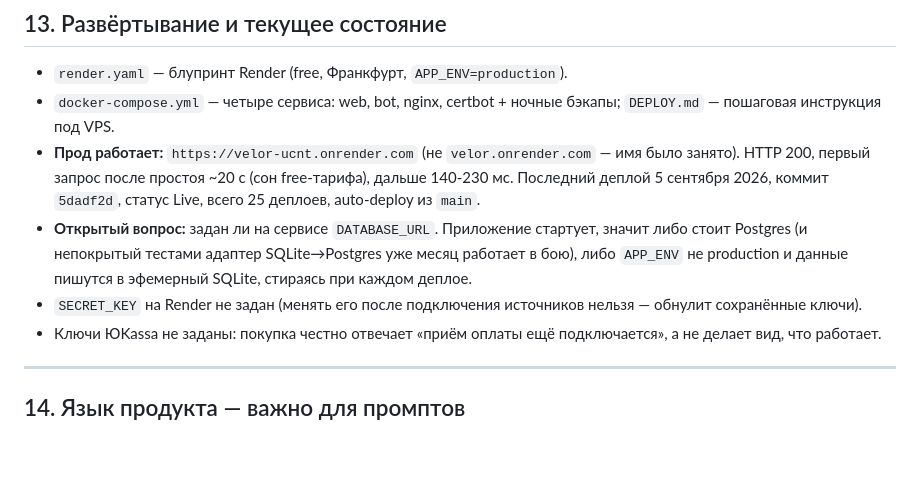
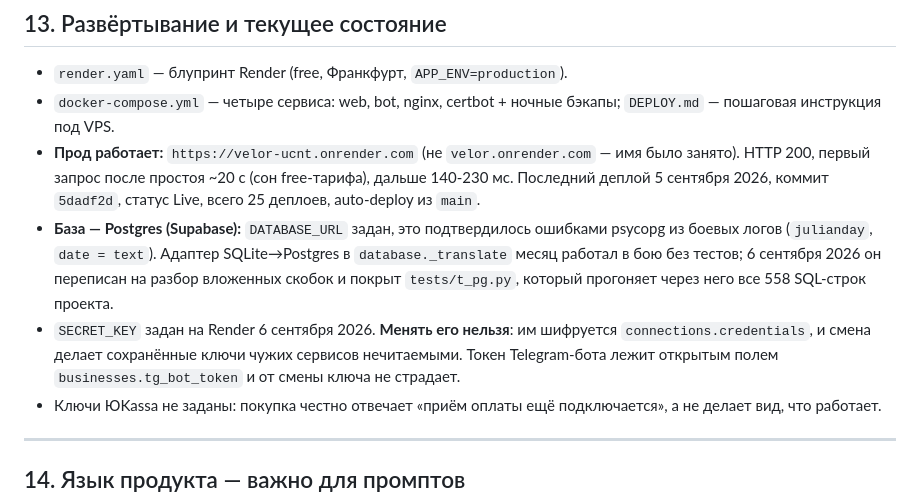
Before and after one commit to xd0mex12-art/VELOR, a Markdown page: VELOR_ПОЛНАЯ_ХАРАКТЕРИСТИКА.md, the part around the change. GitHub-like rendering; blank space fills up the shorter version.

Commit message:
Характеристика больше не врёт про базу и ключ шифрования
Два факта в разделе «Развёртывание» устарели: открытый вопрос про
DATABASE_URL закрыт боевыми логами (Postgres), SECRET_KEY задан.
Документ читает другая модель как источник правды — устаревшая
строка здесь дороже, чем в коде.

Co-Authored-By: Claude Opus 5 <noreply@anthropic.com>

```diff
--- a/VELOR_ПОЛНАЯ_ХАРАКТЕРИСТИКА.md
+++ b/VELOR_ПОЛНАЯ_ХАРАКТЕРИСТИКА.md
@@ -350,12 +350,15 @@ Telegram и ИИ-провайдер** — остальное честный ск
   имя было занято). HTTP 200, первый запрос после простоя ~20 с (сон free-тарифа),
   дальше 140-230 мс. Последний деплой 5 сентября 2026, коммит `5dadf2d`, статус Live,
   всего 25 деплоев, auto-deploy из `main`.
-- **Открытый вопрос:** задан ли на сервисе `DATABASE_URL`. Приложение стартует,
-  значит либо стоит Postgres (и непокрытый тестами адаптер SQLite→Postgres уже
-  месяц работает в бою), либо `APP_ENV` не production и данные пишутся в
-  эфемерный SQLite, стираясь при каждом деплое.
-- `SECRET_KEY` на Render не задан (менять его после подключения источников
-  нельзя — обнулит сохранённые ключи).
+- **База — Postgres (Supabase):** `DATABASE_URL` задан, это подтвердилось
+  ошибками psycopg из боевых логов (`julianday`, `date = text`). Адаптер
+  SQLite→Postgres в `database._translate` месяц работал в бою без тестов;
+  6 сентября 2026 он переписан на разбор вложенных скобок и покрыт `tests/t_pg.py`,
+  который прогоняет через него все 558 SQL-строк проекта.
+- `SECRET_KEY` задан на Render 6 сентября 2026. **Менять его нельзя**: им
+  шифруется `connections.credentials`, и смена делает сохранённые ключи чужих
+  сервисов нечитаемыми. Токен Telegram-бота лежит открытым полем
+  `businesses.tg_bot_token` и от смены ключа не страдает.
 - Ключи ЮKassa не заданы: покупка честно отвечает «приём оплаты ещё
   подключается», а не делает вид, что работает.
 
```
